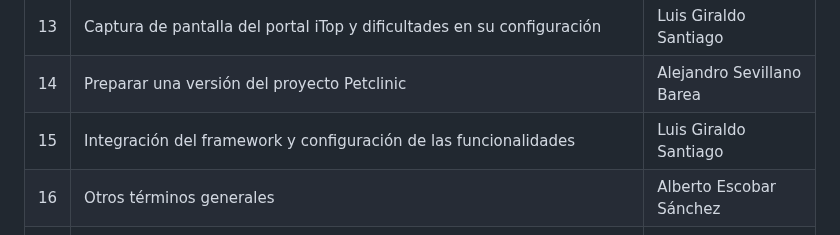
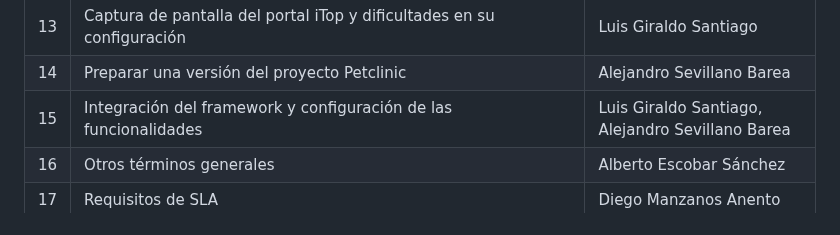
Before and after one commit to gii-is-psg2/psg2-2324-g3-33, a Markdown page: docs/S3/Informe-Planificación.md, the part around the change. GitHub-like rendering.

Commit message:
integracion fix

```diff
--- a/docs/S3/Informe-Planificación.md
+++ b/docs/S3/Informe-Planificación.md
@@ -50,7 +50,7 @@
 | 12  |  Falta de funciones en iTop y redactar las contribuciones de cada autor | Alejandro Vargas Muñiz   |
 | 13  | Captura de pantalla del portal iTop y dificultades en su configuración | Luis Giraldo Santiago  |
 | 14  | Preparar una versión del proyecto Petclinic | Alejandro Sevillano Barea   |
-| 15  | Integración del framework y configuración de las funcionalidades | Luis Giraldo Santiago  |
+| 15  | Integración del framework y configuración de las funcionalidades | Luis Giraldo Santiago, Alejandro Sevillano Barea |
 | 16  | Otros términos generales | Alberto Escobar Sánchez  |
 | 17  |  Requisitos de SLA | Diego Manzanos Anento    |
 | 18  | Métricas de SLA | Alejandro Vargas Muñiz    |
```
